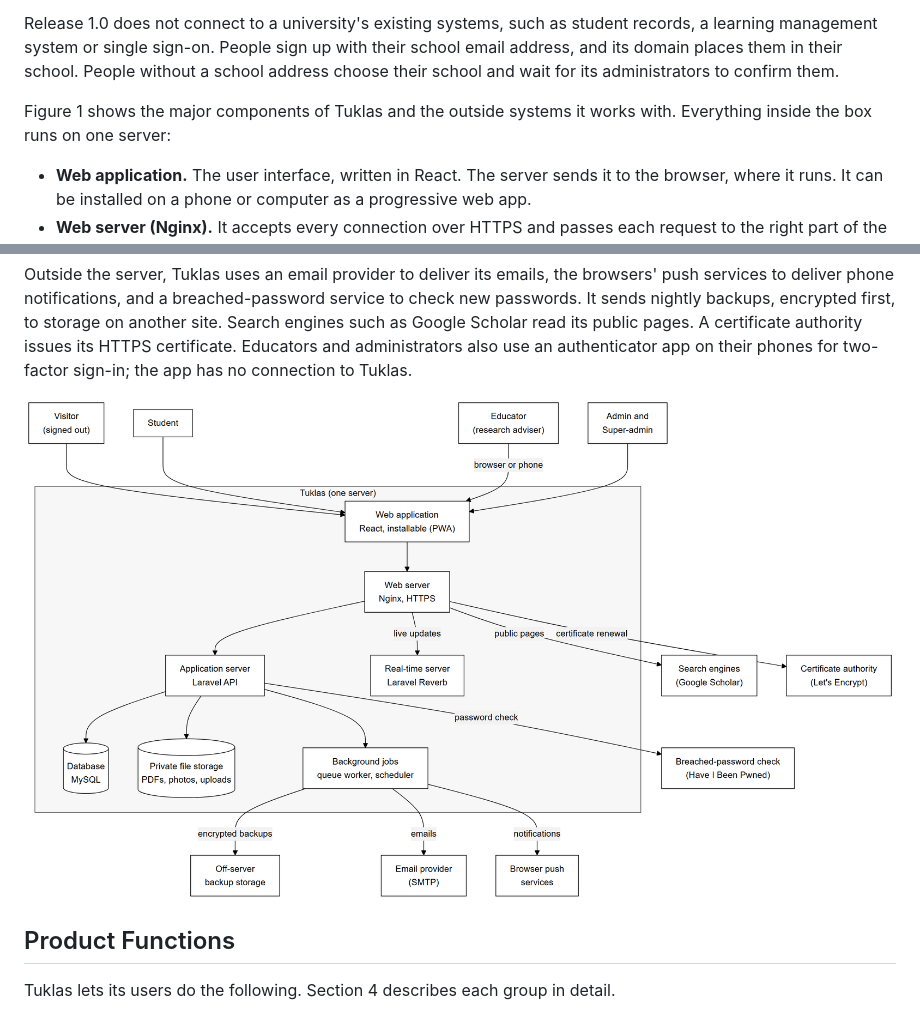
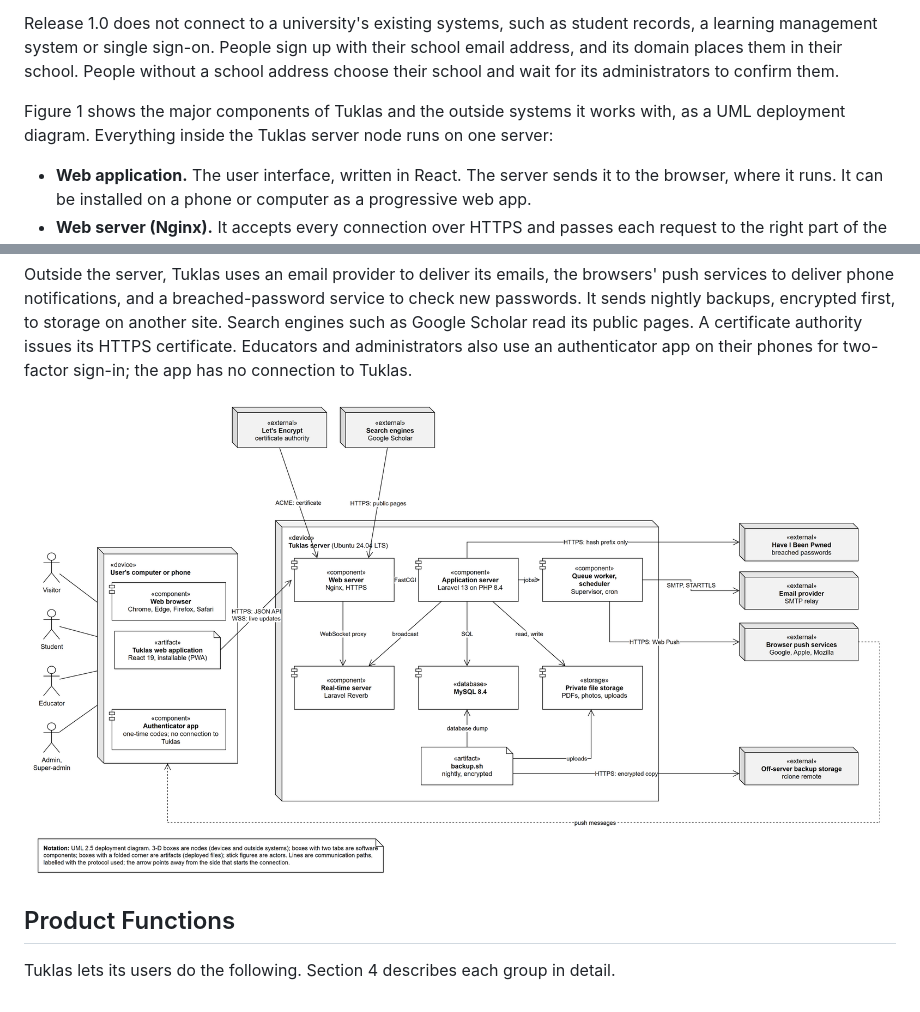
Before and after one commit to Uncertaintyxq/SIA-TUKLAS, a Markdown page: docs/srs/2-overall-description.md, 2 parts joined by grey strips. Rendered like a GitHub page; pictures changed too: docs/srs/diagrams/context.png (deleted), docs/srs/diagrams/deployment.png (added).

```diff
--- a/docs/srs/2-overall-description.md
+++ b/docs/srs/2-overall-description.md
@@ -6,7 +6,7 @@ Tuklas is a new, self-contained product. It is not part of a larger system and r
 
 Release 1.0 does not connect to a university's existing systems, such as student records, a learning management system or single sign-on. People sign up with their school email address, and its domain places them in their school. People without a school address choose their school and wait for its administrators to confirm them.
 
-Figure 1 shows the major components of Tuklas and the outside systems it works with. Everything inside the box runs on one server:
+Figure 1 shows the major components of Tuklas and the outside systems it works with, as a UML deployment diagram. Everything inside the Tuklas server node runs on one server:
 
 - **Web application.** The user interface, written in React. The server sends it to the browser, where it runs. It can be installed on a phone or computer as a progressive web app.
 - **Web server (Nginx).** It accepts every connection over HTTPS and passes each request to the right part of the system.
@@ -17,7 +17,7 @@ Figure 1 shows the major components of Tuklas and the outside systems it works w
 
 Outside the server, Tuklas uses an email provider to deliver its emails, the browsers' push services to deliver phone notifications, and a breached-password service to check new passwords. It sends nightly backups, encrypted first, to storage on another site. Search engines such as Google Scholar read its public pages. A certificate authority issues its HTTPS certificate. Educators and administrators also use an authenticator app on their phones for two-factor sign-in; the app has no connection to Tuklas.
 
-![Figure 1. Tuklas, its components and the outside systems it works with](diagrams/context.png)
+![Figure 1. Deployment of Tuklas: its components and the outside systems it works with (UML deployment diagram)](diagrams/deployment.png)
 
 ## Product Functions
 
```
Also changed, not shown: docs/TODO.md (+10 -0 lines), 5 other files.
